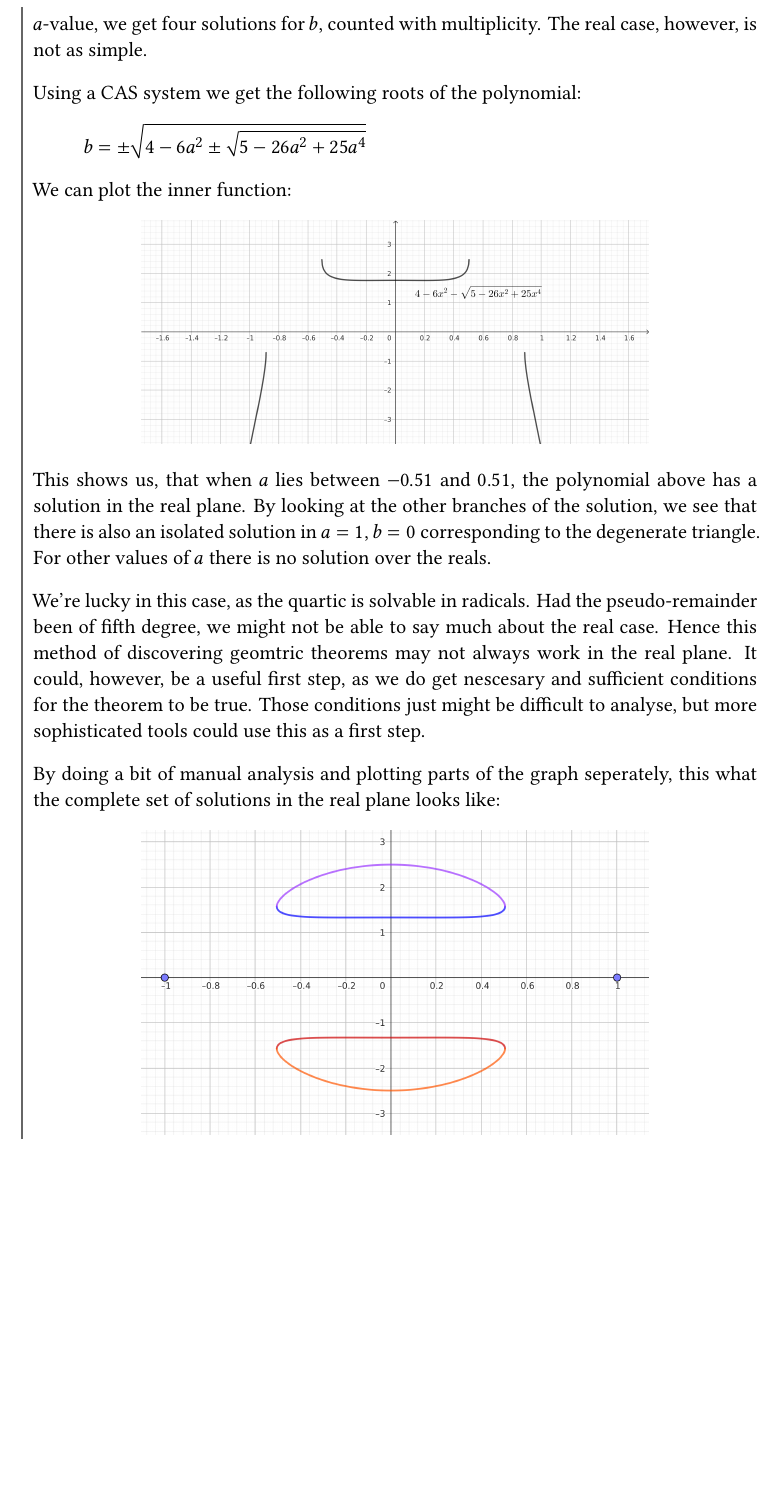
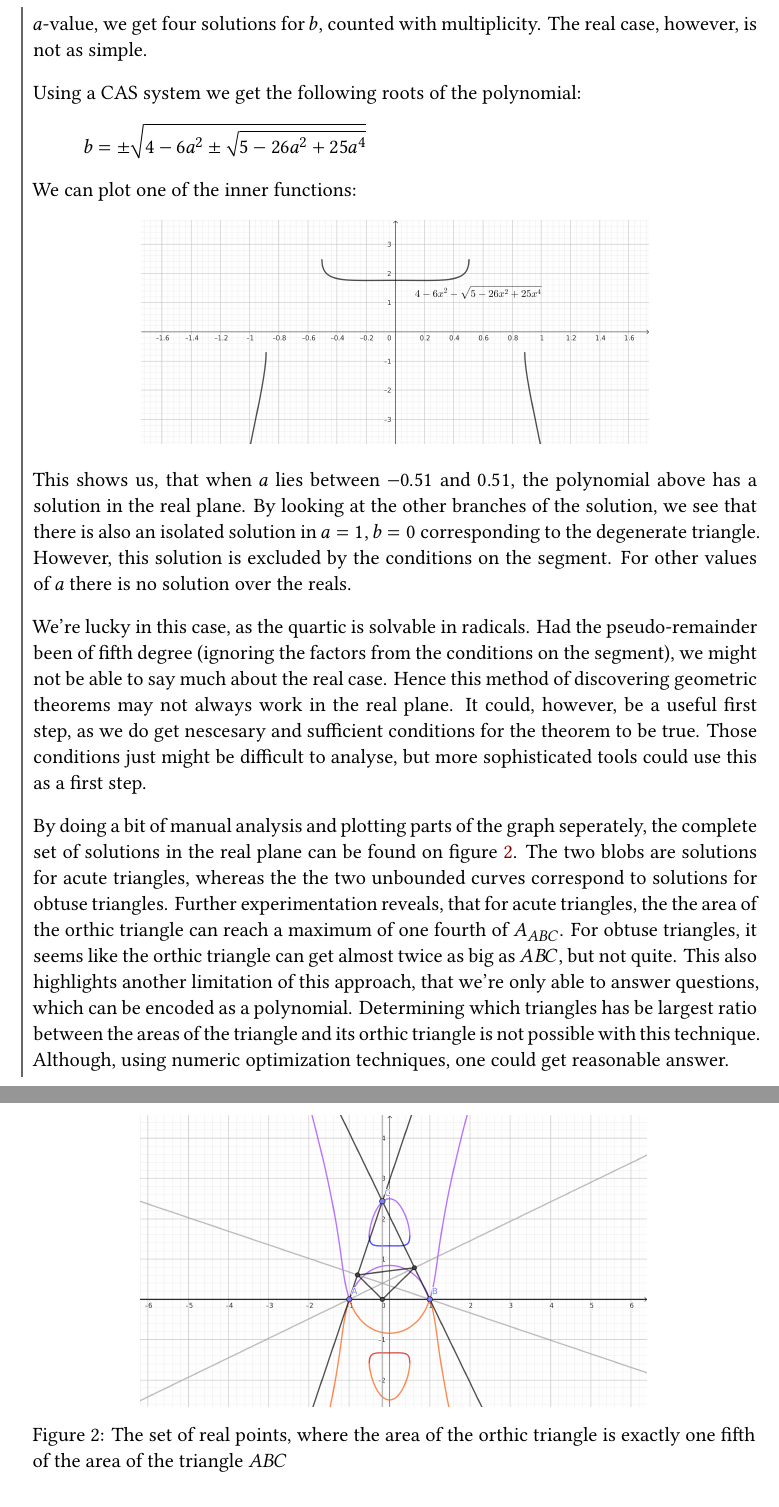
Before and after one commit to 0708andreas/speciale, a LaTeX document (project.tex, which reads applications.tex): part of page 50 of 58 before the commit and two parts of pages 50 and 51 of 58 after it, the two joined at a grey line, cut so that both start at the same text, the shorter picture padded with empty space. Compiled offline with XeLaTeX; a missing font is replaced by an installed copy or a similar font.

Commit message:
Nu med bedre plot i ortisk trekant-eksemplet + lidt mere diskussion. Og rettelser, selvfølgelig

```diff
--- a/applications.tex
+++ b/applications.tex
@@ -162,28 +159,27 @@ It should be noted, that even though the example of finding an isosceles orthic
   \end{align*}
 
-  We see that $\sigma(f) \in \langle \sigma(I) \rangle$ is and only if $\sigma(11a^{4} + 12a^{2}b^{2} + b^{4} - 22a^{2} - 8b^{2} + 11) = 0$. In the complex plane, this is fine. The polynomial is quartic in both $a$ and $b$, so for every fixed $a$-value, we get four solutions for $b$, counted with multiplicity. The real case, however, is not as simple.
+  We see that $\sigma(f) \in \langle \sigma(I) \rangle$ is and only if $\sigma(11a^{4} + 12a^{2}b^{2} + b^{4} - 22a^{2} - 8b^{2} + 11) = 0$ or $\sigma(9a^{4} + 8a^{2}b^{2} - b^{4} - 18a^{2} - 12b^{2} + 9) = 0$. We'll focus on the first condition. In the complex plane, this is fine. The polynomial is quartic in both $a$ and $b$, so for every fixed $a$-value, we get four solutions for $b$, counted with multiplicity. The real case, however, is not as simple.
 
   Using a CAS system we get the following roots of the polynomial:
   \[b = \pm \sqrt{4 - 6 a^2 \pm \sqrt{5 - 26 a^2 + 25 a^4}}\]
-  We can plot the inner function:
+  We can plot one of the inner functions:
 
   \begin{center}
     \includegraphics[width=0.7\textwidth]{geogebra_sqrt.png}
   \end{center}
-  This shows us, that when $a$ lies between $-0.51$ and $0.51$, the polynomial above has a solution in the real plane. By looking at the other branches of the solution, we see that there is also an isolated solution in $a = 1$, $b = 0$ corresponding to the degenerate triangle. For other values of $a$ there is no solution over the reals.
+  This shows us, that when $a$ lies between $-0.51$ and $0.51$, the polynomial above has a solution in the real plane. By looking at the other branches of the solution, we see that there is also an isolated solution in $a = 1$, $b = 0$ corresponding to the degenerate triangle. However, this solution is excluded by the conditions on the segment. For other values of $a$ there is no solution over the reals.
 
-  We're lucky in this case, as the quartic is solvable in radicals. Had the pseudo-remainder been of fifth degree, we might not be able to say much about the real case. Hence this method of discovering geomtric theorems may not always work in the real plane. It could, however, be a useful first step, as we do get nescesary and sufficient conditions for the theorem to be true. Those conditions just might be difficult to analyse, but more sophisticated tools could use this as a first step.
+  We're lucky in this case, as the quartic is solvable in radicals. Had the pseudo-remainder been of fifth degree (ignoring the factors from the conditions on the segment), we might not be able to say much about the real case. Hence this method of discovering geometric theorems may not always work in the real plane. It could, however, be a useful first step, as we do get nescesary and sufficient conditions for the theorem to be true. Those conditions just might be difficult to analyse, but more sophisticated tools could use this as a first step.
 
-  By doing a bit of manual analysis and plotting parts of the graph seperately, this what the complete set of solutions in the real plane looks like:
+  By doing a bit of manual analysis and plotting parts of the graph seperately, the complete set of solutions in the real plane can be found on figure~\ref{fig:orthic_wow}. The two blobs are solutions for acute triangles, whereas the the two unbounded curves correspond to solutions for obtuse triangles. Further experimentation reveals, that for acute triangles, the the area of the orthic triangle can reach a maximum of one fourth of $A_{ABC}$. For obtuse triangles, it seems like the orthic triangle can get almost twice as big as $ABC$, but not quite. This also highlights another limitation of this approach, that we're only able to answer questions, which can be encoded as a polynomial. Determining which triangles has be largest ratio between the areas of the triangle and its orthic triangle is not possible with this technique. Although, using numeric optimization techniques, one could get reasonable answer.
+\end{example}
 
+\begin{figure}[t]
   \begin{center}
     \includegraphics[width=0.7\textwidth]{geogebra_orthic_wow.png}
   \end{center}
-
-\end{example}
-
-
-
+  \caption{The set of real points, where the area of the orthic triangle is exactly one fifth of the area of the triangle $ABC$} \label{fig:orthic_wow}
+\end{figure}
 
 
 
```
Also changed, not shown: geogebra_orthic_wow.png, project.pdf, applications.tex (9 more changed lines), 4 other files.
